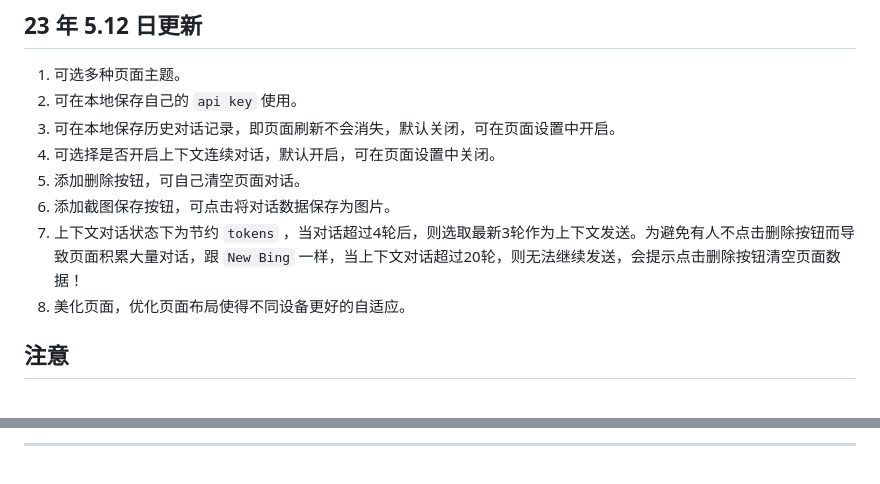
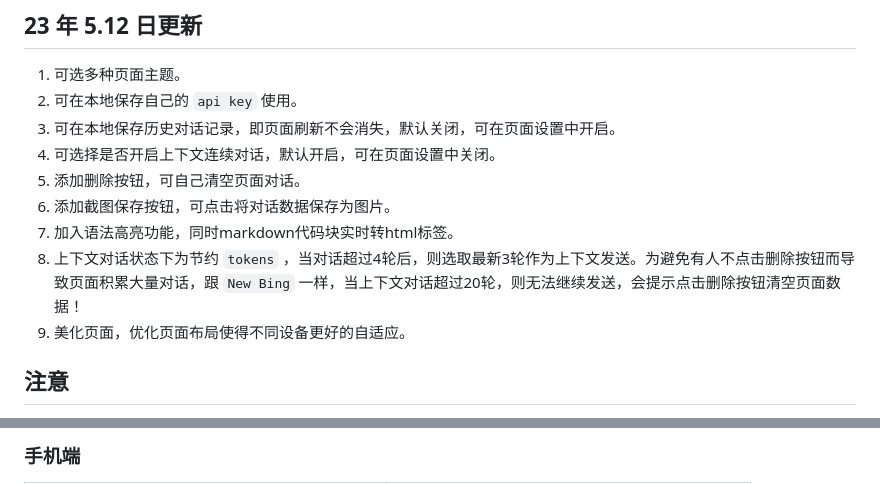
Before and after one commit to Aniuyyds/ChatGPT-website, a Markdown page: README.md, 2 parts joined by grey strips. Rendered like a GitHub page.

```diff
--- a/README.md
+++ b/README.md
@@ -26,8 +26,9 @@
  4. 可选择是否开启上下文连续对话，默认开启，可在页面设置中关闭。
  5. 添加删除按钮，可自己清空页面对话。
  6. 添加截图保存按钮，可点击将对话数据保存为图片。
- 7. 上下文对话状态下为节约 `tokens` ，当对话超过4轮后，则选取最新3轮作为上下文发送。为避免有人不点击删除按钮而导致页面积累大量对话，跟 `New Bing` 一样，当上下文对话超过20轮，则无法继续发送，会提示点击删除按钮清空页面数据！
- 8. 美化页面，优化页面布局使得不同设备更好的自适应。
+ 7. 加入语法高亮功能，同时markdown代码块实时转html标签。
+ 8. 上下文对话状态下为节约 `tokens` ，当对话超过4轮后，则选取最新3轮作为上下文发送。为避免有人不点击删除按钮而导致页面积累大量对话，跟 `New Bing` 一样，当上下文对话超过20轮，则无法继续发送，会提示点击删除按钮清空页面数据！
+ 9. 美化页面，优化页面布局使得不同设备更好的自适应。
 
 ## 注意
 
@@ -51,3 +61,3 @@
 
----
+### 手机端
 
```
Also changed, not shown: other parts of README.md (+16 -10 lines), 项目示例图/手机端图一.png, 项目示例图/手机端图二.png, 项目示例图/电脑端图片四.png, 6 other files.
